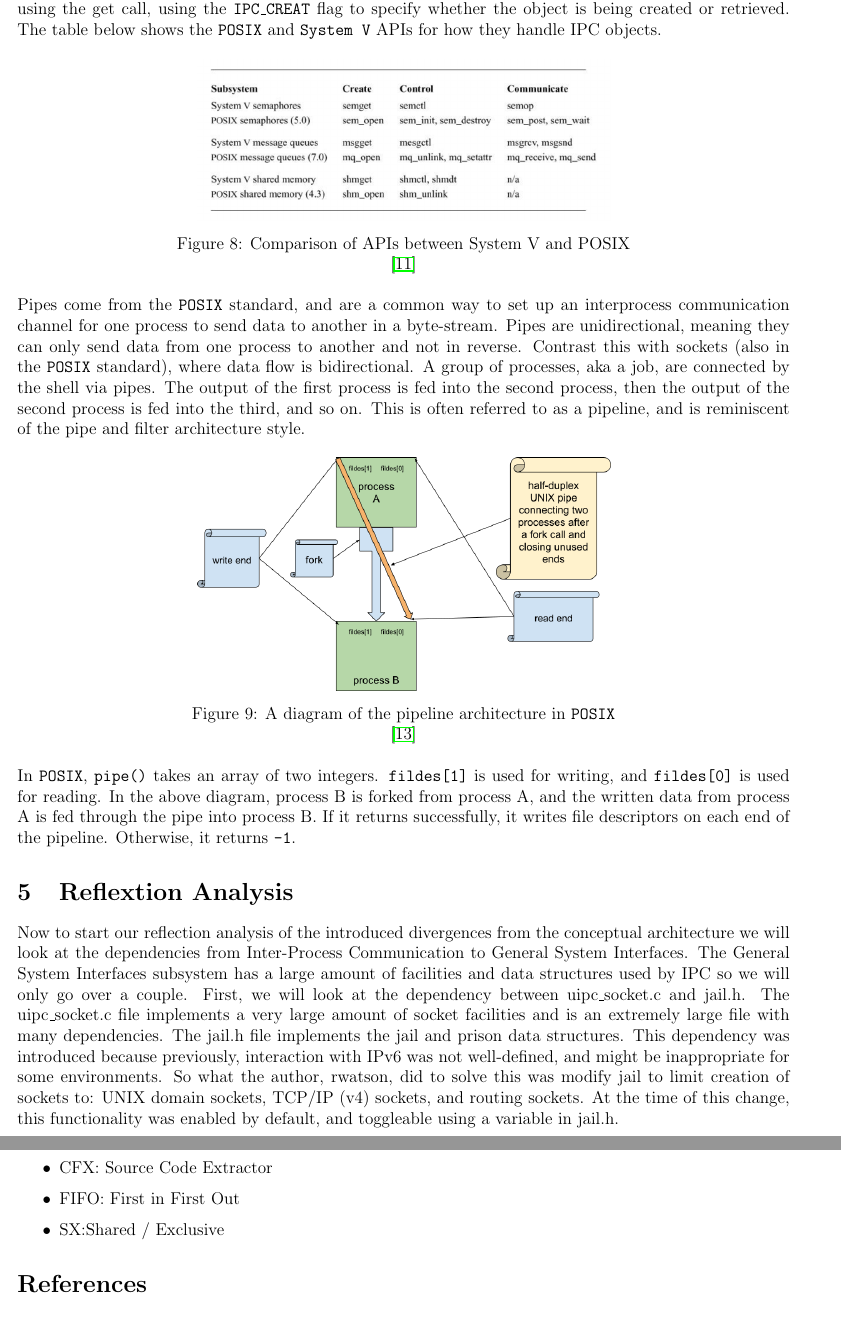
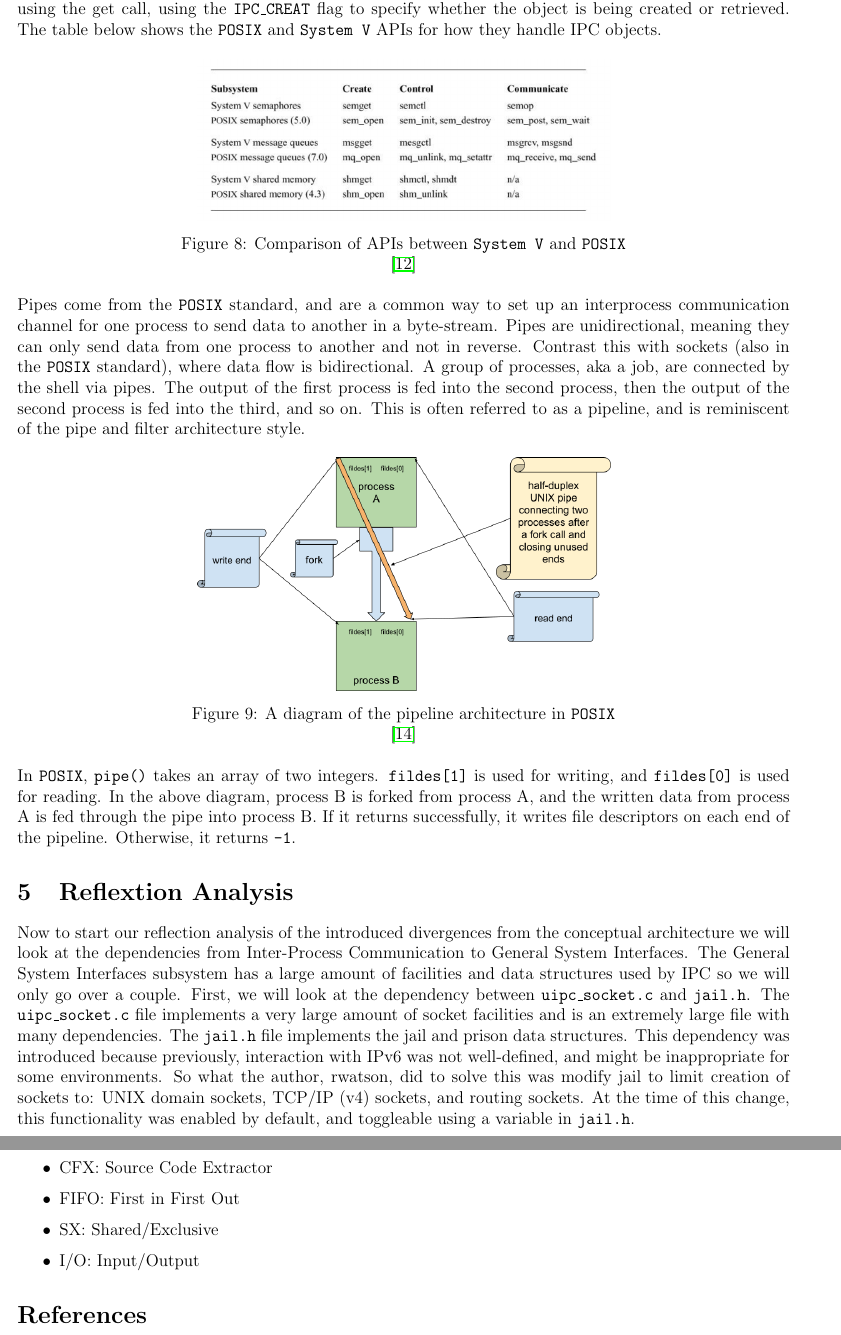
Before and after one commit to BitTheoryProject/eecs4314-reports, a LaTeX paper (a2/report.tex): two parts of pages 9 and 13 of 13, joined at a grey line, cut so that both start at the same text. Compiled offline with pdfLaTeX.

Commit message:
A2 report: more formatting

```diff
--- a/a2/report.tex
+++ b/a2/report.tex
@@ -252,7 +252,7 @@ Previously, UNIX used the filesystem namespace to allow processes to rendezvous
 \begin{figure}[hbt!]
 	\centering
 	\includegraphics[width=290pt]{assets/localipc1.png}
-	\caption{Comparison of APIs between System V and POSIX} \cite{mckusick}
+	\caption{Comparison of APIs between \code{System V} and \code{POSIX}} \cite{mckusick}
 \end{figure}
 
 Pipes come from the \code{POSIX} standard, and are a common way to set up an interprocess communication channel for one process to send data to another in a byte-stream. Pipes are unidirectional, meaning they can only send data from one process to another and not in reverse. Contrast this with sockets (also in the \code{POSIX} standard), where data flow is bidirectional. A group of processes, aka a job, are connected by the shell via pipes. The output of the first process is fed into the second process, then the output of the second process is fed into the third, and so on. This is often referred to as a pipeline, and is reminiscent of the pipe and filter architecture style.
@@ -266,7 +266,7 @@ Pipes come from the \code{POSIX} standard, and are a common way to set up an int
 In \code{POSIX}, \code{pipe()} takes an array of two integers. \code{fildes[1]} is used for writing, and \code{fildes[0]} is used for reading. In the above diagram, process B is forked from process A, and the written data from process A is fed through the pipe into process B. If it returns successfully, it writes file descriptors on each end of the pipeline. Otherwise, it returns \code{-1}.
 
 \section{Reflextion Analysis}
-Now to start our reflection analysis of the introduced divergences from the conceptual architecture  we will look at the dependencies from Inter-Process Communication to General System Interfaces. The General System Interfaces subsystem has a large amount of facilities and data structures used by IPC so we will only go over a couple. First, we will look at the dependency between uipc\_socket.c and jail.h. The uipc\_socket.c file implements a very large amount of socket facilities and is an extremely large file with many dependencies. The jail.h file implements the jail and prison data structures. This dependency was introduced because previously, interaction with IPv6 was not well-defined, and might be inappropriate for some environments. So what the author, rwatson, did to solve this was modify jail to limit creation of sockets to: UNIX domain sockets, TCP/IP (v4) sockets, and routing sockets. At the time of this change, this functionality was enabled by default, and toggleable using a variable in jail.h.
+Now to start our reflection analysis of the introduced divergences from the conceptual architecture  we will look at the dependencies from Inter-Process Communication to General System Interfaces. The General System Interfaces subsystem has a large amount of facilities and data structures used by IPC so we will only go over a couple. First, we will look at the dependency between \code{uipc\_socket.c} and \code{jail.h}. The \code{uipc\_socket.c} file implements a very large amount of socket facilities and is an extremely large file with many dependencies. The \code{jail.h} file implements the jail and prison data structures. This dependency was introduced because previously, interaction with IPv6 was not well-defined, and might be inappropriate for some environments. So what the author, rwatson, did to solve this was modify jail to limit creation of sockets to: UNIX domain sockets, TCP/IP (v4) sockets, and routing sockets. At the time of this change, this functionality was enabled by default, and toggleable using a variable in \code{jail.h}.
 \clearpage
 \begin{figure}
 	\centering
@@ -332,7 +332,8 @@ After studying the concrete architecture of the IPC (Inter-Process Communication
 	      \item{LSEdit: The Landscape Editor}
 	\item {CFX: Source Code Extractor}
 	\item {FIFO: First in First Out}
-	\item{SX:Shared / Exclusive}
+	      \item{SX: Shared/Exclusive}
+	      \item{I/O: Input/Output}
 \end{itemize}
 
 \begin{thebibliography}{00}
```
Also changed, not shown: a2/report.tex (10 more changed lines), 1 other file.
